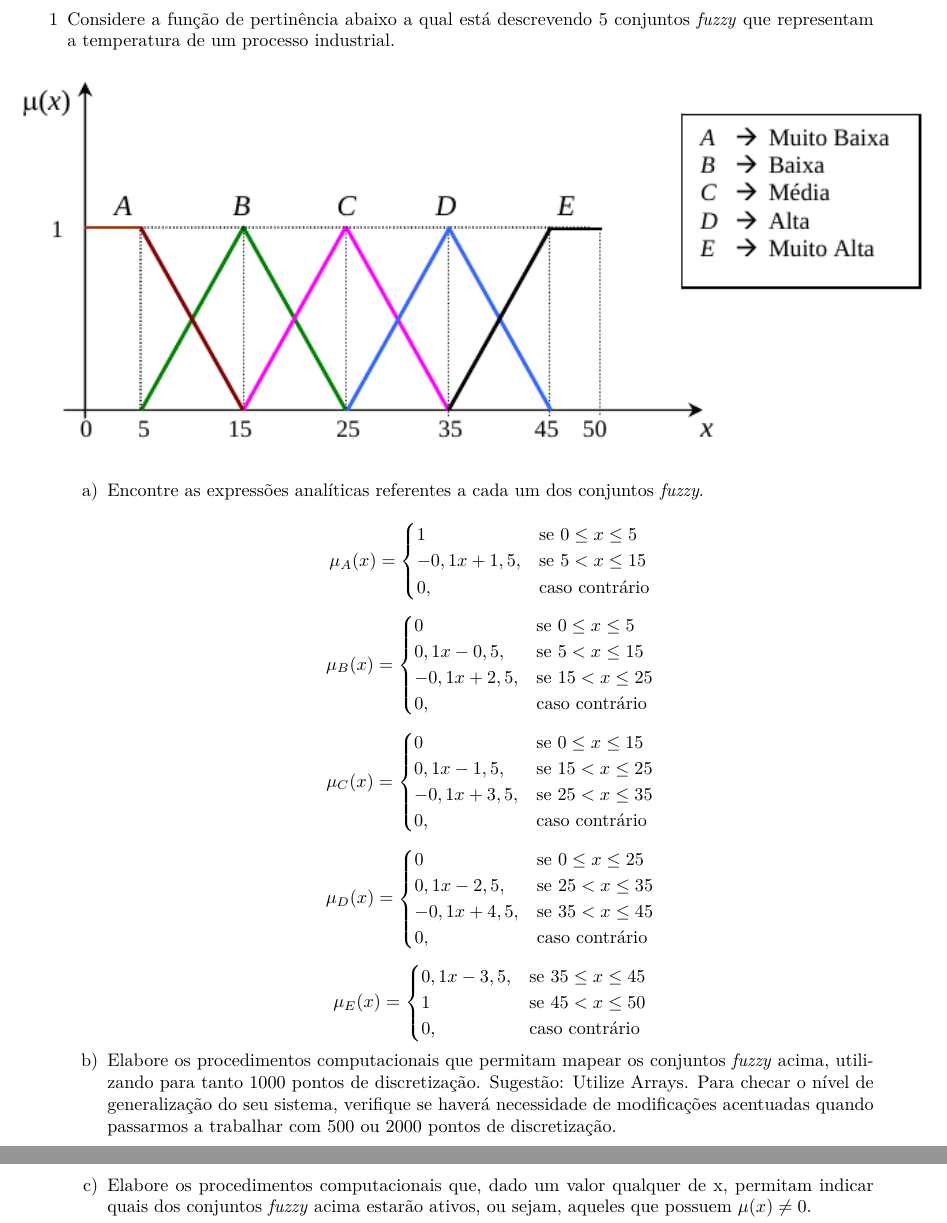
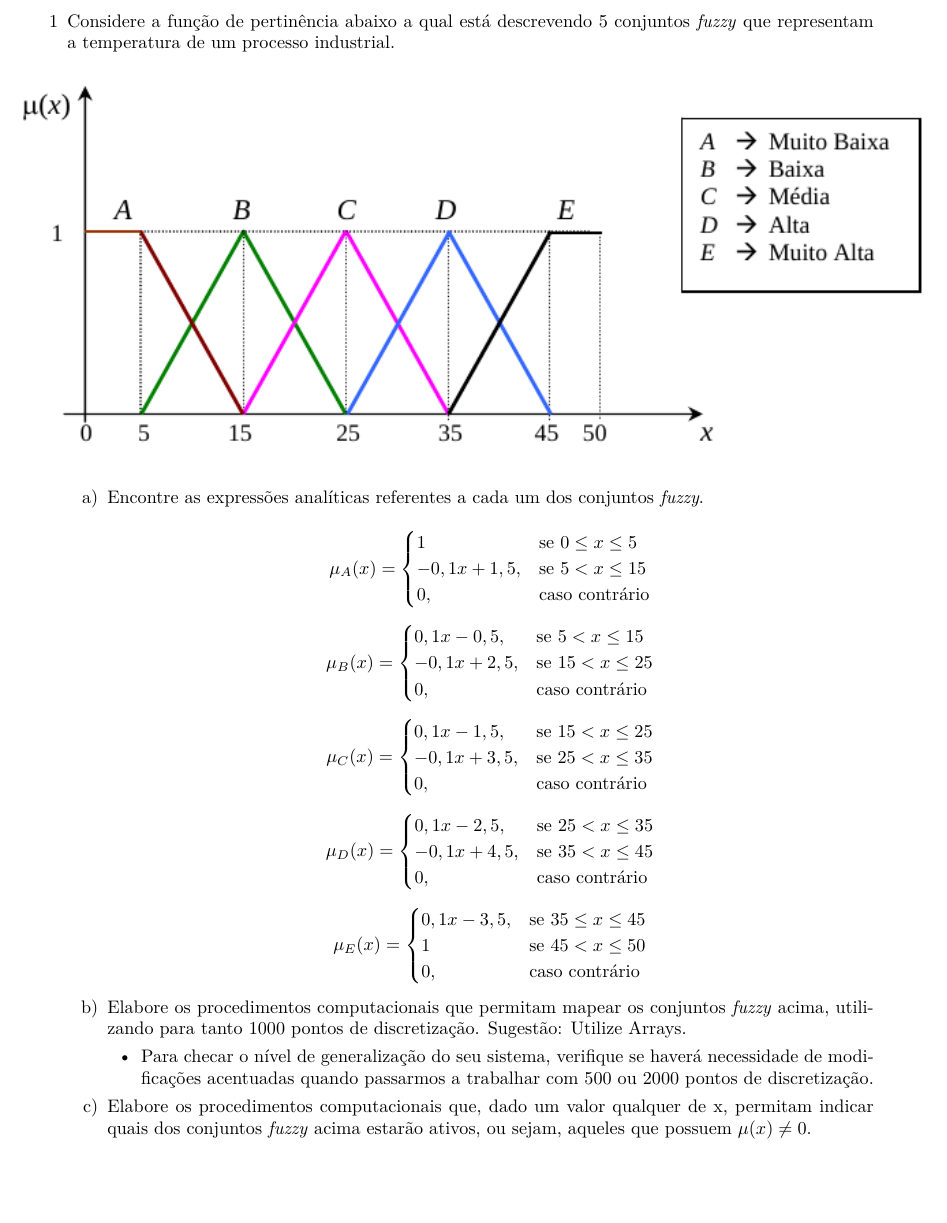
Before and after one commit to irossales/EPC, a LaTeX document (EPC3/epc3.tex): two parts of pages 2 and 3 of 3 before the commit and part of page 2 of 3 after it, the two joined at a grey line, cut so that both start at the same text, the shorter picture padded with empty space. Compiled offline with pdfLaTeX.

Commit message:
Exercise 1a simplified.

```diff
--- a/EPC3/epc3.tex
+++ b/EPC3/epc3.tex
@@ -104,8 +104,6 @@ representam a temperatura de um processo industrial.
 \begin{equation*}
 \mu_B (x) =
 \begin{cases}
-0           & \text{se $0 \leq x \leq 5$}
-\\
 0,1x-0,5,  & \text{se $5 < x  \leq 15$}
 \\
 -0,1x+2,5,  & \text{se $15 < x  \leq 25$}
@@ -117,8 +115,6 @@ representam a temperatura de um processo industrial.
 \begin{equation*}
 \mu_C (x) =
 \begin{cases}
-0           & \text{se $0 \leq x \leq 15$}
-\\
 0,1x-1,5,  & \text{se $15 < x  \leq 25$}
 \\
 -0,1x+3,5,  & \text{se $25 < x  \leq 35$}
@@ -130,8 +126,6 @@ representam a temperatura de um processo industrial.
 \begin{equation*}
 \mu_D (x) =
 \begin{cases}
-0           & \text{se $0 \leq x \leq 25$}
-\\
 0,1x-2,5,  & \text{se $25 < x  \leq 35$}
 \\
 -0,1x+4,5,  & \text{se $35 < x  \leq 45$}
@@ -152,9 +146,12 @@ representam a temperatura de um processo industrial.
 \end{equation*}
 
 \item[b)] Elabore os procedimentos computacionais que permitam mapear os conjuntos \emph{fuzzy} acima,
-utilizando para tanto 1000 pontos de discretização. {Sugestão: Utilize Arrays}. Para checar o nível de
+utilizando para tanto 1000 pontos de discretização. {Sugestão: Utilize Arrays}.
+\begin{itemize}
+\item Para checar o nível de
 generalização do seu sistema, verifique se haverá necessidade de modificações acentuadas quando passarmos
 a trabalhar com 500 ou 2000 pontos de discretização.
+\end{itemize}
 
 
 \item[c)] Elabore os procedimentos computacionais que, dado um valor qualquer de x, permitam
```
